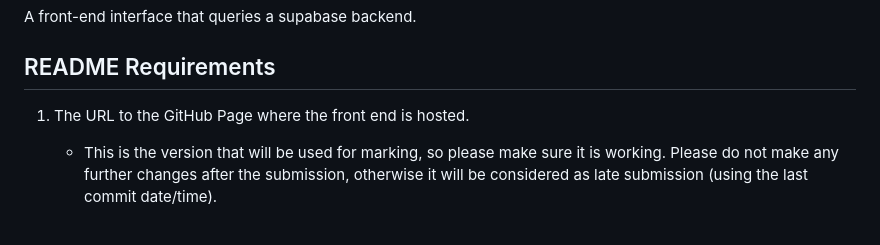
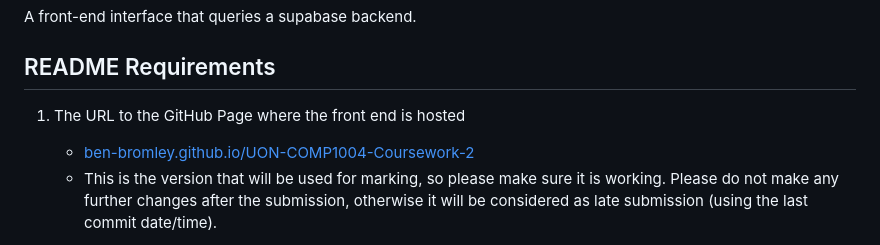
Before and after one commit to Ben-Bromley/UON-COMP-Coursework-2, a Markdown page: README.md, the part around the change. Rendered like a GitHub page.

Commit message:
add link to deployment

```diff
--- a/README.md
+++ b/README.md
@@ -4,7 +4,8 @@ A front-end interface that queries a supabase backend.
 
 ## README Requirements
 
-1. The URL to the GitHub Page where the front end is hosted.
+1. The URL to the GitHub Page where the front end is hosted
+   - [ben-bromley.github.io/UON-COMP1004-Coursework-2](https://ben-bromley.github.io/UON-COMP1004-Coursework-2/)
    - This is the version that will be used for marking, so please make sure it is working.
      Please do not make any further changes after the submission, otherwise it will be considered
      as late submission (using the last commit date/time).
```
